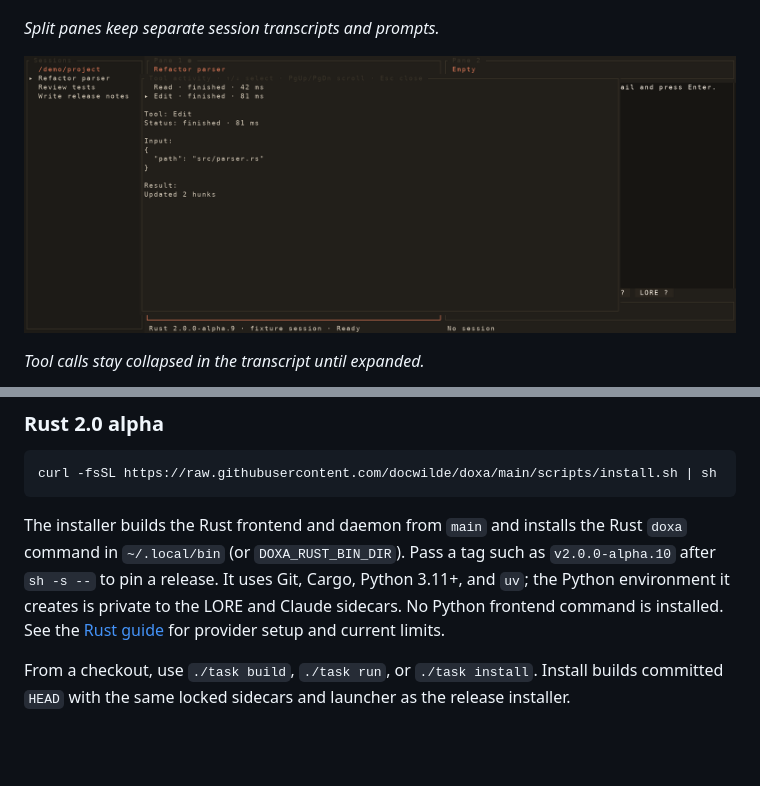
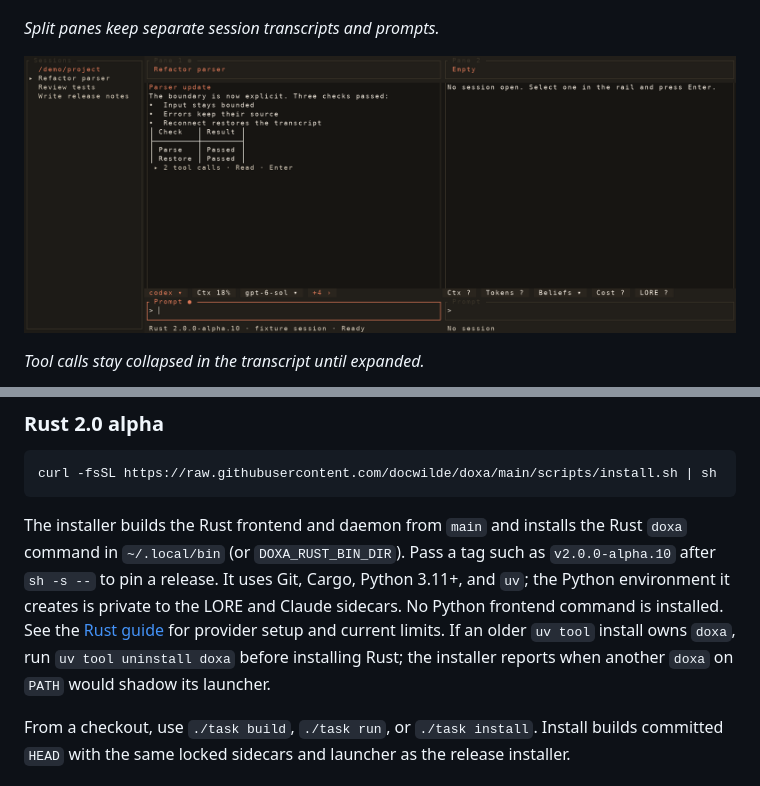
Before and after one commit to docwilde/doxa, a Markdown page: README.md, 2 parts joined by grey strips. GitHub-like rendering; pictures changed too: assets/shots/rust-tool-activity.png; blank space fills up the shorter version.

Commit message:
docs(rust): refresh alpha ten gallery and migration notes

```diff
--- a/README.md
+++ b/README.md
@@ -83,6 +83,9 @@ as `v2.0.0-alpha.10` after `sh -s --` to pin a release. It uses Git, Cargo,
 Python 3.11+, and `uv`; the Python environment it creates is private to the
 LORE and Claude sidecars. No Python frontend command is installed. See the
 [Rust guide](rust/README.md) for provider setup and current limits.
+If an older `uv tool` install owns `doxa`, run `uv tool uninstall doxa`
+before installing Rust; the installer reports when another `doxa` on `PATH`
+would shadow its launcher.
 
 From a checkout, use `./task build`, `./task run`, or `./task install`. Install
 builds committed `HEAD` with the same locked sidecars and launcher as the
```
Also changed, not shown: assets/shots/rust-hero.png, assets/shots/rust-history.png, assets/shots/rust-needs-input.png, assets/shots/rust-permissions.png, assets/shots/rust-split-panes.png.
